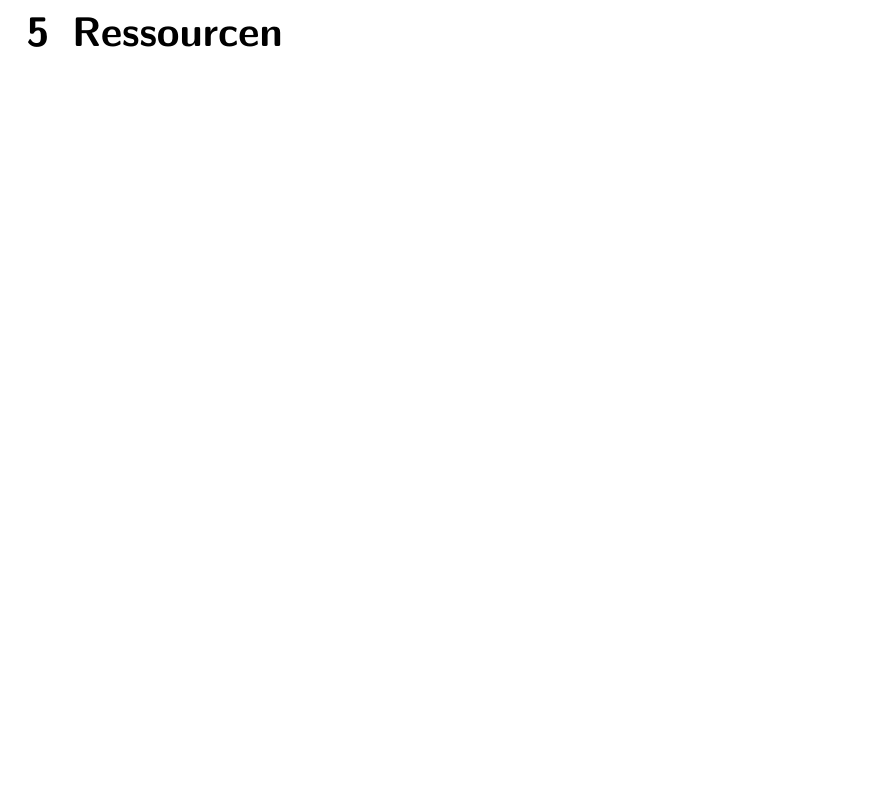
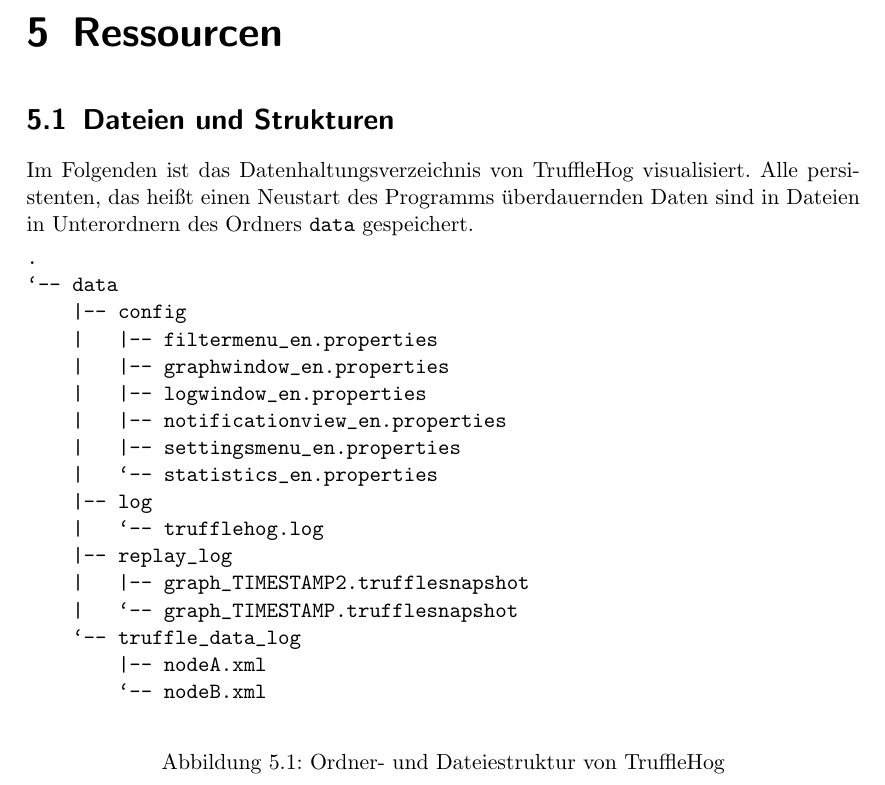
Before and after one commit to truffle-hog/documentation, a LaTeX thesis (design/document/design.tex, which reads design/document/chapters/resources.tex): part of page 32 of 34, cut so that both start at the same text, the shorter picture padded with empty space. Compiled offline with pdfLaTeX.

Commit message:
added file and folder structure visualization

```diff
--- a/design/document/chapters/resources.tex
+++ b/design/document/chapters/resources.tex
@@ -1 +1,26 @@
 \chapter{Ressourcen}
+\section{Dateien und Strukturen}
+Im Folgenden ist das Datenhaltungsverzeichnis von \gls{programname} visualisiert. Alle persistenten, das heißt einen Neustart des Programms überdauernden Daten sind in Dateien in Unterordnern des Ordners \texttt{data} gespeichert.
+\begin{figure}[H]
+  \centering
+\begin{verbatim}
+.
+`-- data
+    |-- config
+    |   |-- filtermenu_en.properties
+    |   |-- graphwindow_en.properties
+    |   |-- logwindow_en.properties
+    |   |-- notificationview_en.properties
+    |   |-- settingsmenu_en.properties
+    |   `-- statistics_en.properties
+    |-- log
+    |   `-- trufflehog.log
+    |-- replay_log
+    |   |-- graph_TIMESTAMP2.trufflesnapshot
+    |   `-- graph_TIMESTAMP.trufflesnapshot
+    `-- truffle_data_log
+        |-- nodeA.xml
+        `-- nodeB.xml
+\end{verbatim}
+  \caption[Ordner- und Dateiestruktur von \gls{programname}]{Ordner- und Dateiestruktur von \gls{programname}}
+\end{figure}
```
